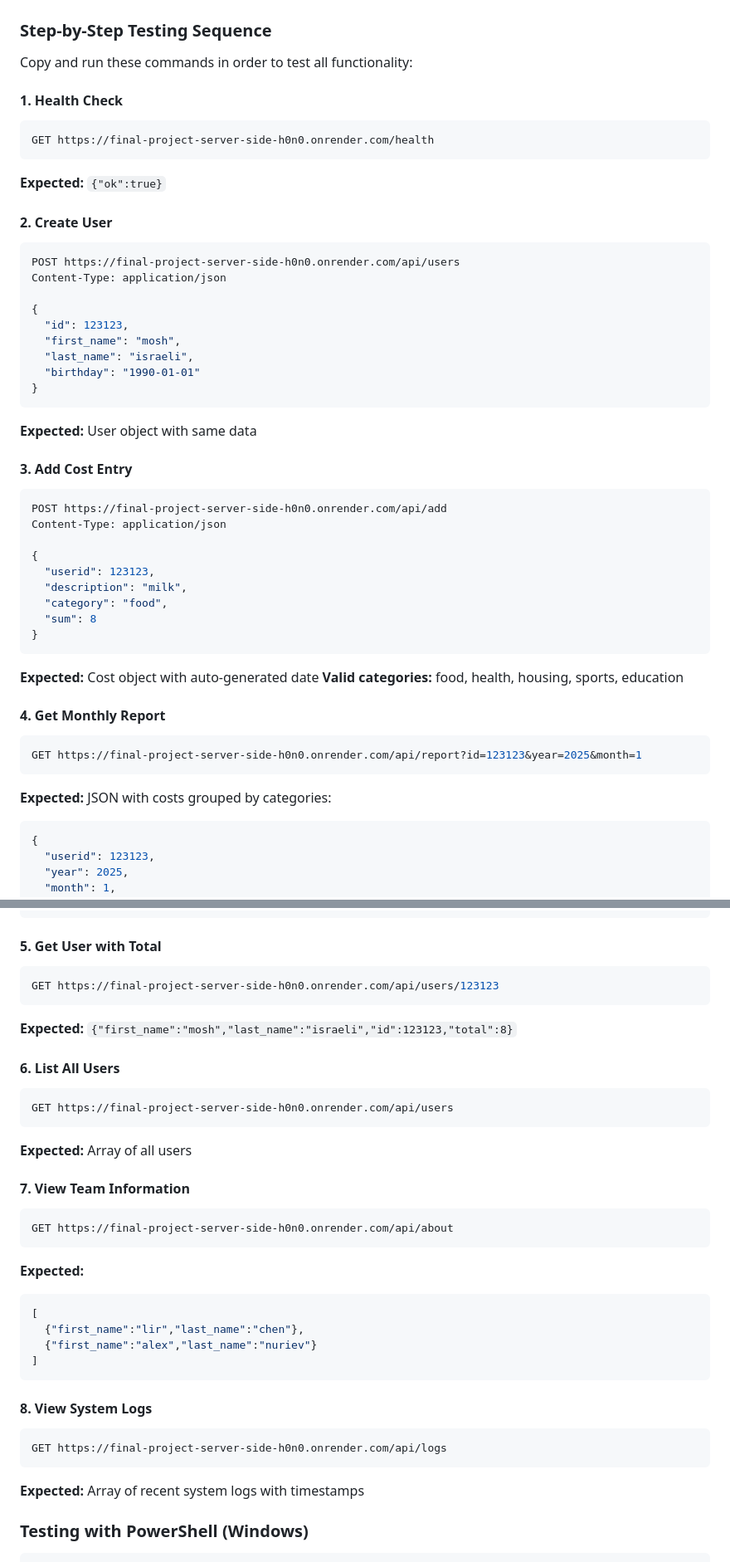
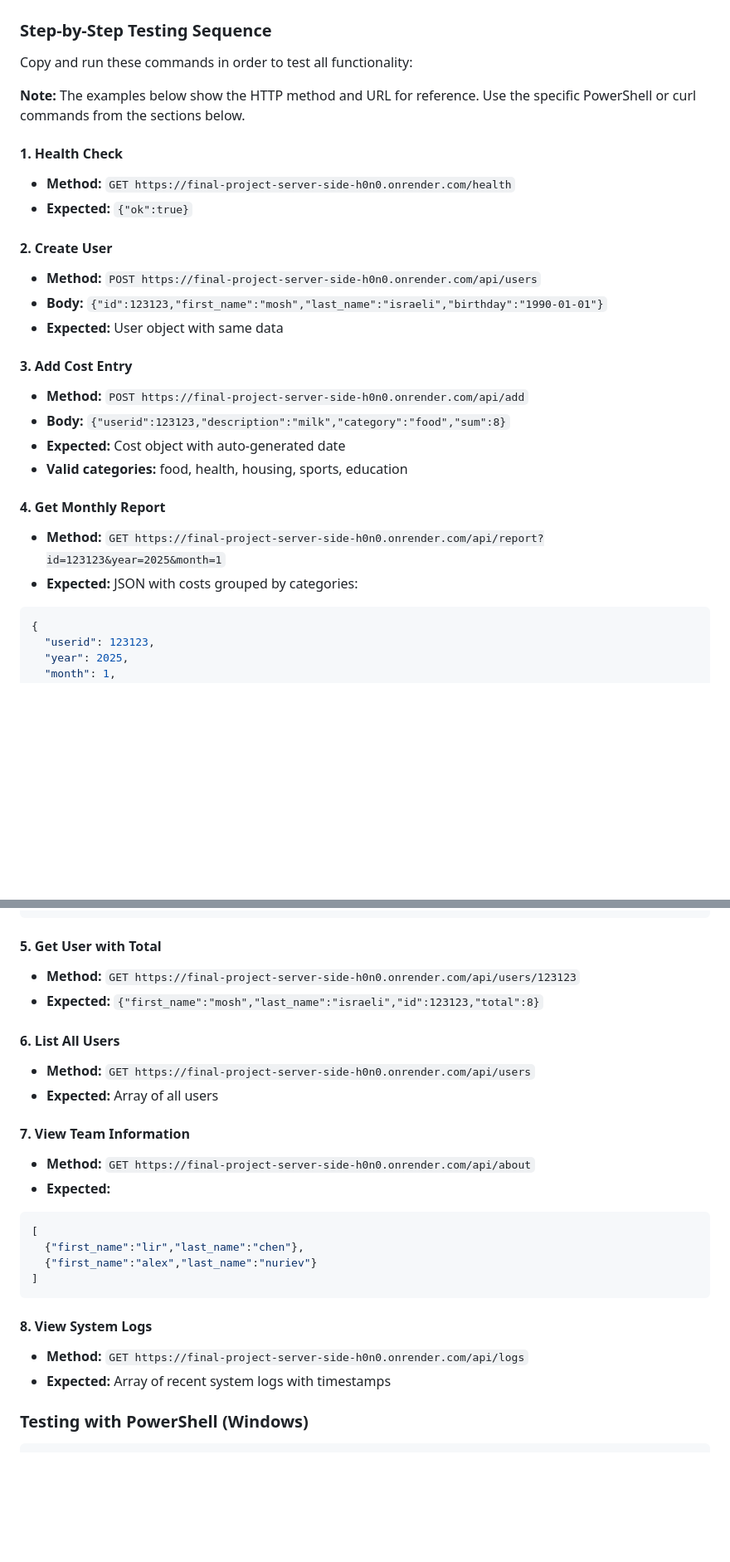
Before and after one commit to Lirhen/final_project_server_side, a Markdown page: README.md, 2 parts joined by grey strips. Shown at 83% size. Drawn GitHub-style; blank space fills up the shorter version.

````diff
--- a/README.md
+++ b/README.md
@@ -56,46 +56,26 @@ Final project for Asynchronous Server-Side Development course - A complete expen
 
 Copy and run these commands in order to test all functionality:
 
+**Note:** The examples below show the HTTP method and URL for reference. Use the specific PowerShell or curl commands from the sections below.
+
 #### 1. Health Check
-```bash
-GET https://final-project-server-side-h0n0.onrender.com/health
-```
-**Expected:** `{"ok":true}`
+- **Method:** `GET https://final-project-server-side-h0n0.onrender.com/health`
+- **Expected:** `{"ok":true}`
 
 #### 2. Create User
-```bash
-POST https://final-project-server-side-h0n0.onrender.com/api/users
-Content-Type: application/json
-
-{
-  "id": 123123,
-  "first_name": "mosh",
-  "last_name": "israeli",
-  "birthday": "1990-01-01"
-}
-```
-**Expected:** User object with same data
+- **Method:** `POST https://final-project-server-side-h0n0.onrender.com/api/users`
+- **Body:** `{"id":123123,"first_name":"mosh","last_name":"israeli","birthday":"1990-01-01"}`
+- **Expected:** User object with same data
 
 #### 3. Add Cost Entry
-```bash
-POST https://final-project-server-side-h0n0.onrender.com/api/add
-Content-Type: application/json
-
-{
-  "userid": 123123,
-  "description": "milk",
-  "category": "food",
-  "sum": 8
-}
-```
-**Expected:** Cost object with auto-generated date
-**Valid categories:** food, health, housing, sports, education
+- **Method:** `POST https://final-project-server-side-h0n0.onrender.com/api/add`
+- **Body:** `{"userid":123123,"description":"milk","category":"food","sum":8}`
+- **Expected:** Cost object with auto-generated date
+- **Valid categories:** food, health, housing, sports, education
 
 #### 4. Get Monthly Report
-```bash
-GET https://final-project-server-side-h0n0.onrender.com/api/report?id=123123&year=2025&month=1
-```
-**Expected:** JSON with costs grouped by categories:
+- **Method:** `GET https://final-project-server-side-h0n0.onrender.com/api/report?id=123123&year=2025&month=1`
+- **Expected:** JSON with costs grouped by categories:
 ```json
 {
   "userid": 123123,
@@ -112,22 +92,16 @@ GET https://final-project-server-side-h0n0.onrender.com/api/report?id=123123&yea
 ```
 
 #### 5. Get User with Total
-```bash
-GET https://final-project-server-side-h0n0.onrender.com/api/users/123123
-```
-**Expected:** `{"first_name":"mosh","last_name":"israeli","id":123123,"total":8}`
+- **Method:** `GET https://final-project-server-side-h0n0.onrender.com/api/users/123123`
+- **Expected:** `{"first_name":"mosh","last_name":"israeli","id":123123,"total":8}`
 
 #### 6. List All Users
-```bash
-GET https://final-project-server-side-h0n0.onrender.com/api/users
-```
-**Expected:** Array of all users
+- **Method:** `GET https://final-project-server-side-h0n0.onrender.com/api/users`
+- **Expected:** Array of all users
 
 #### 7. View Team Information
-```bash
-GET https://final-project-server-side-h0n0.onrender.com/api/about
-```
-**Expected:**
+- **Method:** `GET https://final-project-server-side-h0n0.onrender.com/api/about`
+- **Expected:**
 ```json
 [
   {"first_name":"lir","last_name":"chen"},
@@ -136,10 +110,8 @@ GET https://final-project-server-side-h0n0.onrender.com/api/about
 ```
 
 #### 8. View System Logs
-```bash
-GET https://final-project-server-side-h0n0.onrender.com/api/logs
-```
-**Expected:** Array of recent system logs with timestamps
+- **Method:** `GET https://final-project-server-side-h0n0.onrender.com/api/logs`
+- **Expected:** Array of recent system logs with timestamps
 
 ### Testing with PowerShell (Windows)
 
````
Also changed, not shown: other parts of README.md (+1 -1 lines).
